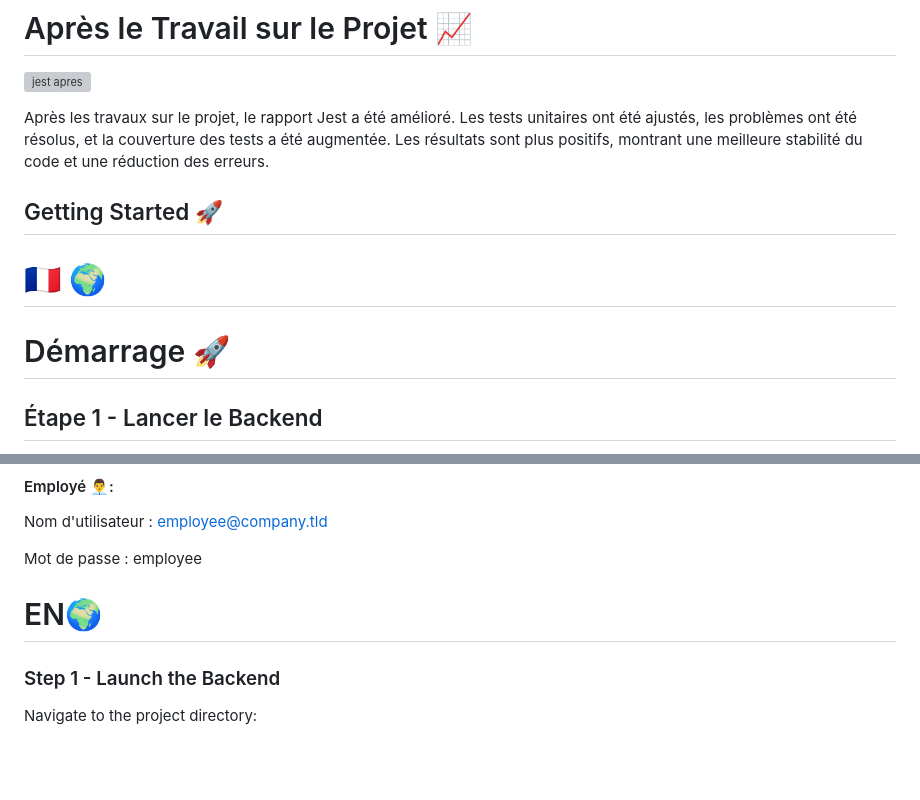
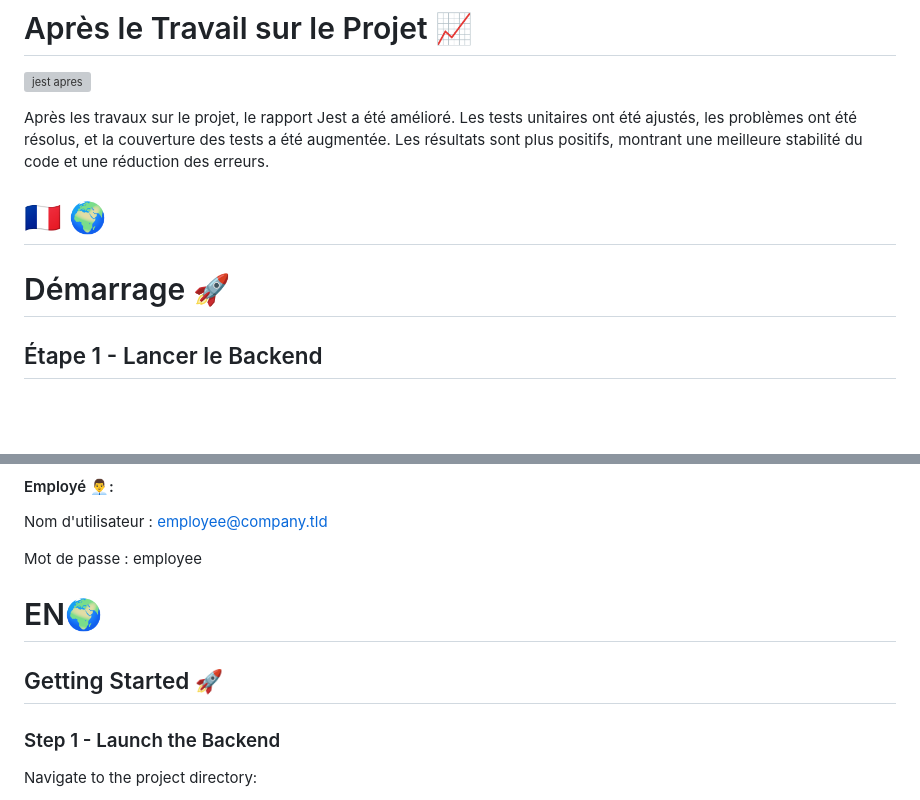
Before and after one commit to imene-yahiaoui/bill-app, a Markdown page: README.md, 2 parts joined by grey strips. Drawn GitHub-style; blank space fills up the shorter version; grey boxes are pictures that could not be loaded.

```diff
--- a/README.md
+++ b/README.md
@@ -44,10 +44,10 @@ Dans la capture d'écran ci-dessus, vous pouvez voir le rapport Jest avant que d
 Après les travaux sur le projet, le rapport Jest a été amélioré. Les tests unitaires ont été ajustés, les problèmes ont été résolus, et la couverture des tests a été augmentée. Les résultats sont plus positifs, montrant une meilleure stabilité du code et une réduction des erreurs.
 
 
-## Getting Started 🚀
+
  # 🇫🇷 🌍
 
-# Démarrage 🚀
+   # Démarrage 🚀
 
 ## Étape 1 - Lancer le Backend
 
@@ -95,6 +95,7 @@ Nom d'utilisateur : employee@company.tld
 Mot de passe : employee
 
  # EN🌍
+ ## Getting Started 🚀
 
 ### Step 1 - Launch the Backend
 
```
